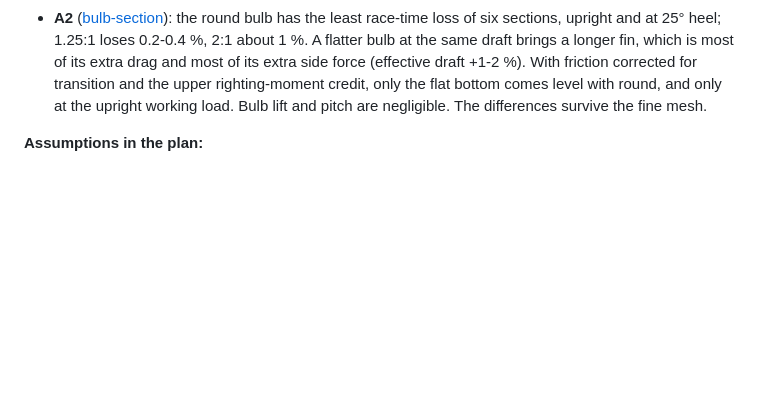
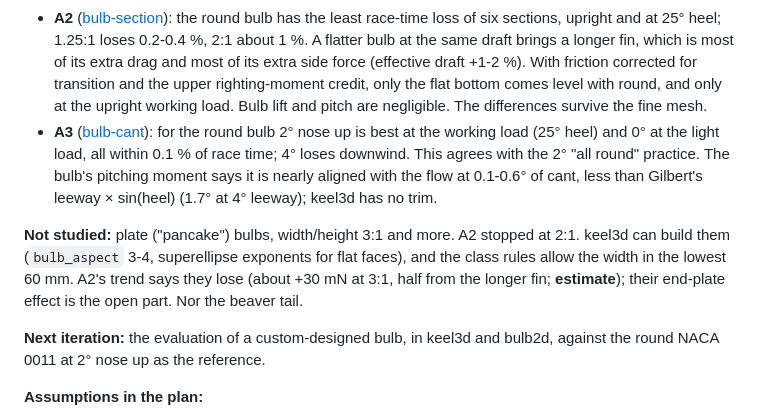
Before and after one commit to kmamykin/iom_cfd, a Markdown page: docs/research/bulb-design.md, the part around the change. Drawn GitHub-style; blank space fills up the shorter version.

Commit message:
Findings: bulb-cant (A3); research note: plate bulbs not studied, next a custom bulb
- bulb-cant run 20261020-183634 (24 cases): for the round NACA 0011 bulb,
  2 deg nose up is best at the working load (25 deg heel), 0 deg at the
  light load, all within 0.1 % of race time; 4 deg loses downwind. The
  flat bottom stays 0.6-1.0 % behind at every cant.
- Research note: A3 in "Results so far"; plate ("pancake") bulbs and the
  beaver tail recorded as not studied; the next iteration is the
  evaluation of a custom-designed bulb.

Co-Authored-By: Claude Opus 5.5 <noreply@anthropic.com>

```diff
--- a/docs/research/bulb-design.md
+++ b/docs/research/bulb-design.md
@@ -666,6 +666,22 @@ Then rerun the A2 winner's friction drag with the transition model.
   for transition and the upper righting-moment credit, only the flat bottom
   comes level with round, and only at the upright working load. Bulb lift
   and pitch are negligible. The differences survive the fine mesh.
+* **A3** ([bulb-cant](../../projects/keel3d/findings/bulb-cant.md)): for
+  the round bulb 2° nose up is best at the working load (25° heel) and 0°
+  at the light load, all within 0.1 % of race time; 4° loses downwind.
+  This agrees with the 2° "all round" practice. The bulb's pitching moment
+  says it is nearly aligned with the flow at 0.1-0.6° of cant, less than
+  Gilbert's leeway × sin(heel) (1.7° at 4° leeway); keel3d has no trim.
+
+**Not studied:** plate ("pancake") bulbs, width/height 3:1 and more. A2
+stopped at 2:1. keel3d can build them (`bulb_aspect` 3-4, superellipse
+exponents for flat faces), and the class rules allow the width in the lowest
+60 mm. A2's trend says they lose (about +30 mN at 3:1, half from the longer
+fin; **estimate**); their end-plate effect is the open part. Nor the beaver
+tail.
+
+**Next iteration:** the evaluation of a custom-designed bulb, in keel3d and
+bulb2d, against the round NACA 0011 at 2° nose up as the reference.
 
 **Assumptions in the plan:**
 * **Righting moment has no conversion to race time yet.** Bracket it from
```
Also changed, not shown: 1 other file.
